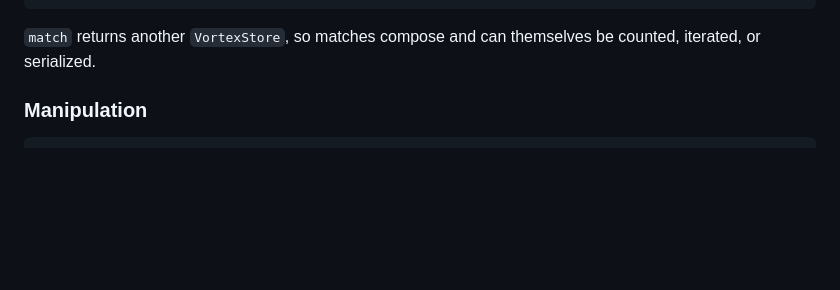
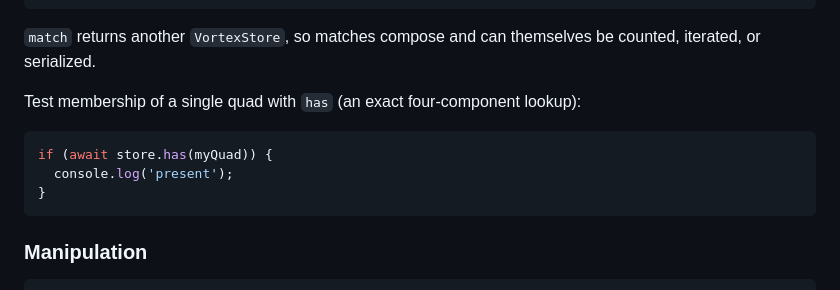
Before and after one commit to vortex-rdf/vortex-rdf, a Markdown page: js/README.md, the part around the change. Drawn GitHub-style; blank space fills up the shorter version.

````diff
--- a/js/README.md
+++ b/js/README.md
@@ -56,6 +56,14 @@ for (const quad of iterator) {
 
 `match` returns another `VortexStore`, so matches compose and can themselves be
 counted, iterated, or serialized.
+
+Test membership of a single quad with `has` (an exact four-component lookup):
+
+```javascript
+if (await store.has(myQuad)) {
+  console.log('present');
+}
+```
 
 ### Manipulation
 
````
Also changed, not shown: README.md (+2 -1 lines).
